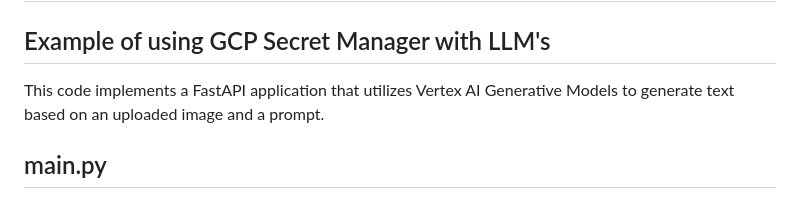
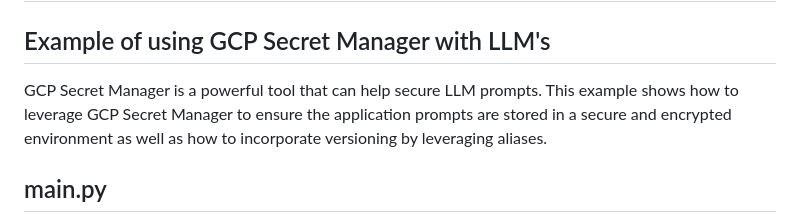
Before and after one commit to gremlin961/secure_prompt, a Markdown page: README.md, the part around the change. GitHub-like rendering.

```diff
--- a/README.md
+++ b/README.md
@@ -1,7 +1,7 @@
 # Secure Prompting
 ## Example of using GCP Secret Manager with LLM's
 
-This code implements a FastAPI application that utilizes Vertex AI Generative Models to generate text based on an uploaded image and a prompt.
+GCP Secret Manager is a powerful tool that can help secure LLM prompts. This example shows how to leverage GCP Secret Manager to ensure the application prompts are stored in a secure and encrypted environment as well as how to incorporate versioning by leveraging aliases.
 
 ## main.py
 Defines a FastAPI application with routes for the main page and image upload endpoint.
```
